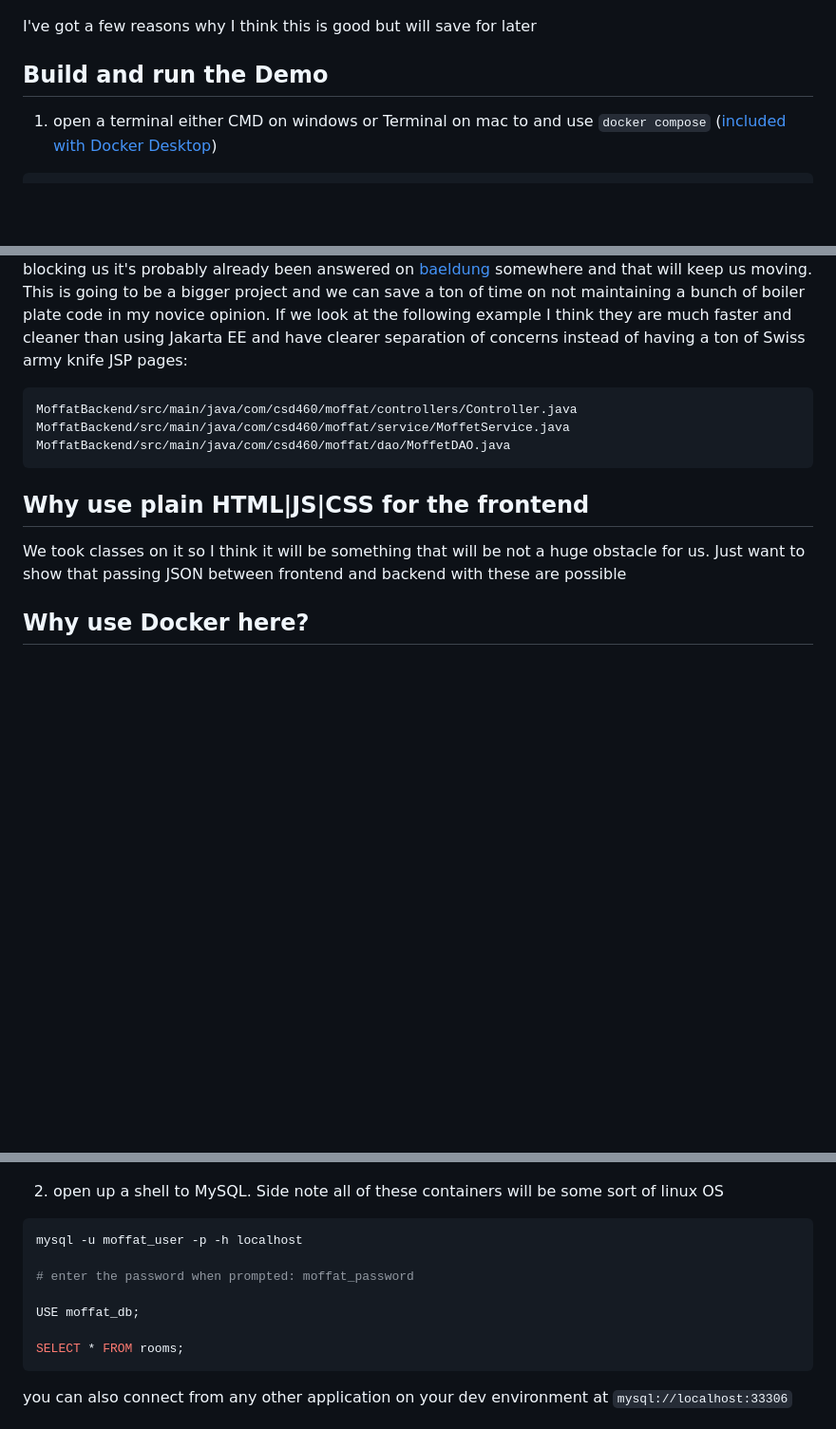
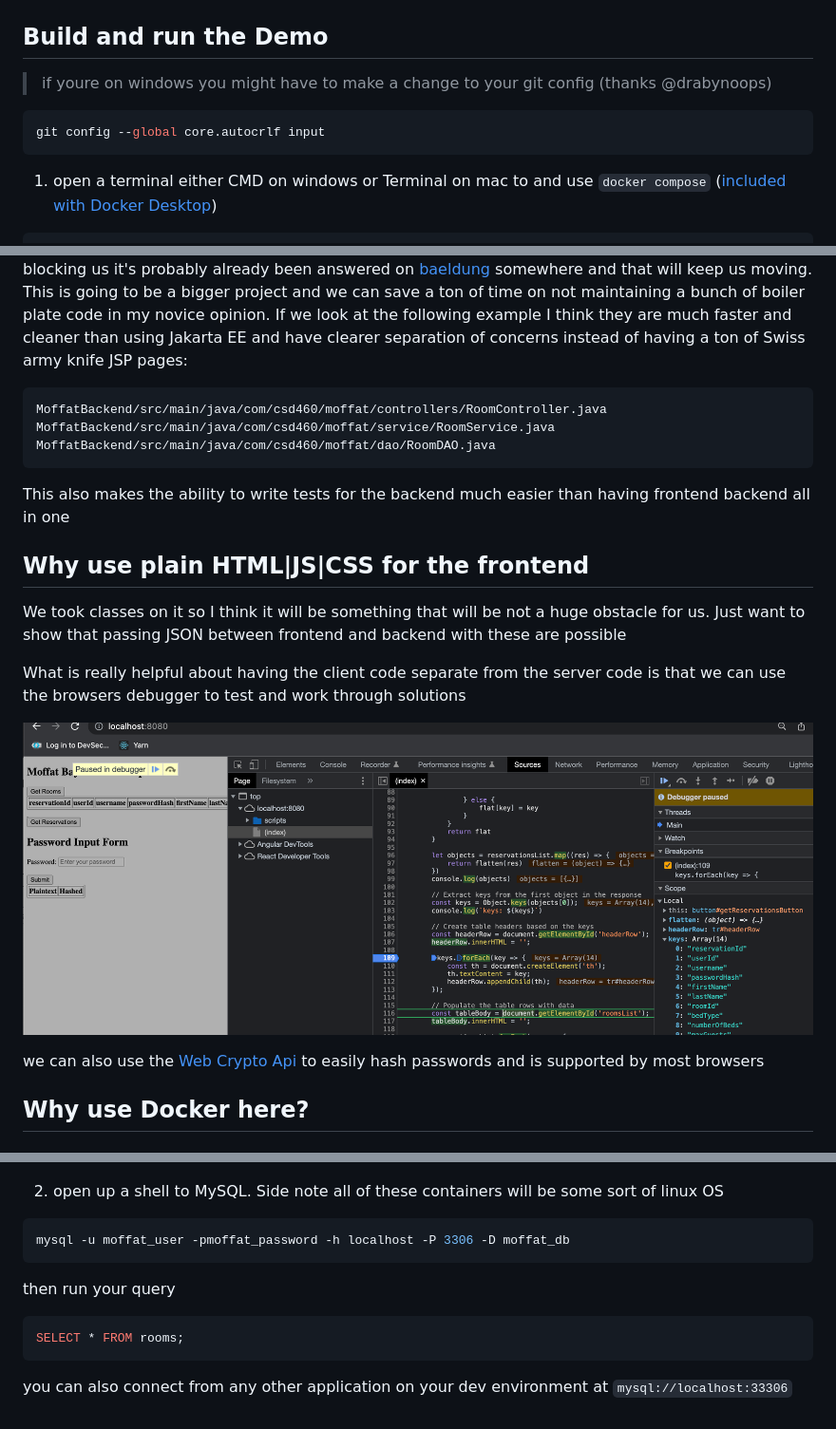
Before and after one commit to justhowe/Moffat-Bay, a Markdown page: demo/README.md, 3 parts joined by grey strips. Shown: that part at 95% size. GitHub-like rendering; pictures changed too: demo/readme-images/debugger.png (added); blank space fills up the shorter version.

Commit message:
more demo

````diff
--- a/demo/README.md
+++ b/demo/README.md
@@ -7,9 +11,13 @@ end. On all of our dev machines, (works on windows, mac, linux) we would need to
 
 ![png](readme-images/dd.png)
 
-I've got a few reasons why I think this is good but will save for later
+## Build and run the Demo
 
-## Build and run the Demo
+> if youre on windows you might have to make a change to your git config (thanks @drabynoops)
+```shell
+git config --global core.autocrlf input
+```
+
 1. open a terminal either CMD on windows or Terminal on mac to and use `docker compose` ([included with Docker Desktop](https://docs.docker.com/compose/install/))
 ```shell
 cd your/path/to/Moffat-Bay/demo/   # Mac / Linux
@@ -44,14 +52,22 @@ somewhere and that will keep us moving. This is going to be a bigger project and
 a bunch of boiler plate code in my novice opinion. If we look at the following example I think they are much faster and cleaner than using
 Jakarta EE and have clearer separation of concerns instead of having a ton of Swiss army knife JSP pages:
 ```shell
-MoffatBackend/src/main/java/com/csd460/moffat/controllers/Controller.java
-MoffatBackend/src/main/java/com/csd460/moffat/service/MoffetService.java
-MoffatBackend/src/main/java/com/csd460/moffat/dao/MoffetDAO.java
+MoffatBackend/src/main/java/com/csd460/moffat/controllers/RoomController.java
+MoffatBackend/src/main/java/com/csd460/moffat/service/RoomService.java
+MoffatBackend/src/main/java/com/csd460/moffat/dao/RoomDAO.java
 ```
+
+This also makes the ability to write tests for the backend much easier than having frontend backend all in one
 
 ## Why use plain HTML|JS|CSS for the frontend
 We took classes on it so I think it will be something that will be not a huge obstacle for us. Just want to show that passing
 JSON between frontend and backend with these are possible
+
+What is really helpful about having the client code separate from the server code is that we can use the browsers debugger to test and work through solutions
+
+![png](readme-images/debugger.png)
+
+we can also use the [Web Crypto Api](https://developer.mozilla.org/en-US/docs/Web/API/Web_Crypto_API) to easily hash passwords and is supported by most browsers
 
 ## Why use Docker here?
 ### reasons why its good for our project
@@ -78,12 +94,10 @@ set up mocks for the data access layer
 
 2. open up a shell to MySQL. Side note all of these containers will be some sort of linux OS
 ```shell
-mysql -u moffat_user -p -h localhost
-
-# enter the password when prompted: moffat_password
-
-USE moffat_db;
-
+mysql -u moffat_user -pmoffat_password -h localhost -P 3306 -D moffat_db
+```
+then run your query
+```mysql
 SELECT * FROM rooms;
 ```
 
````
Also changed, not shown: other parts of demo/README.md (+6 -2 lines), demo/docs/moffat-erd.png (added), 19 other files.
